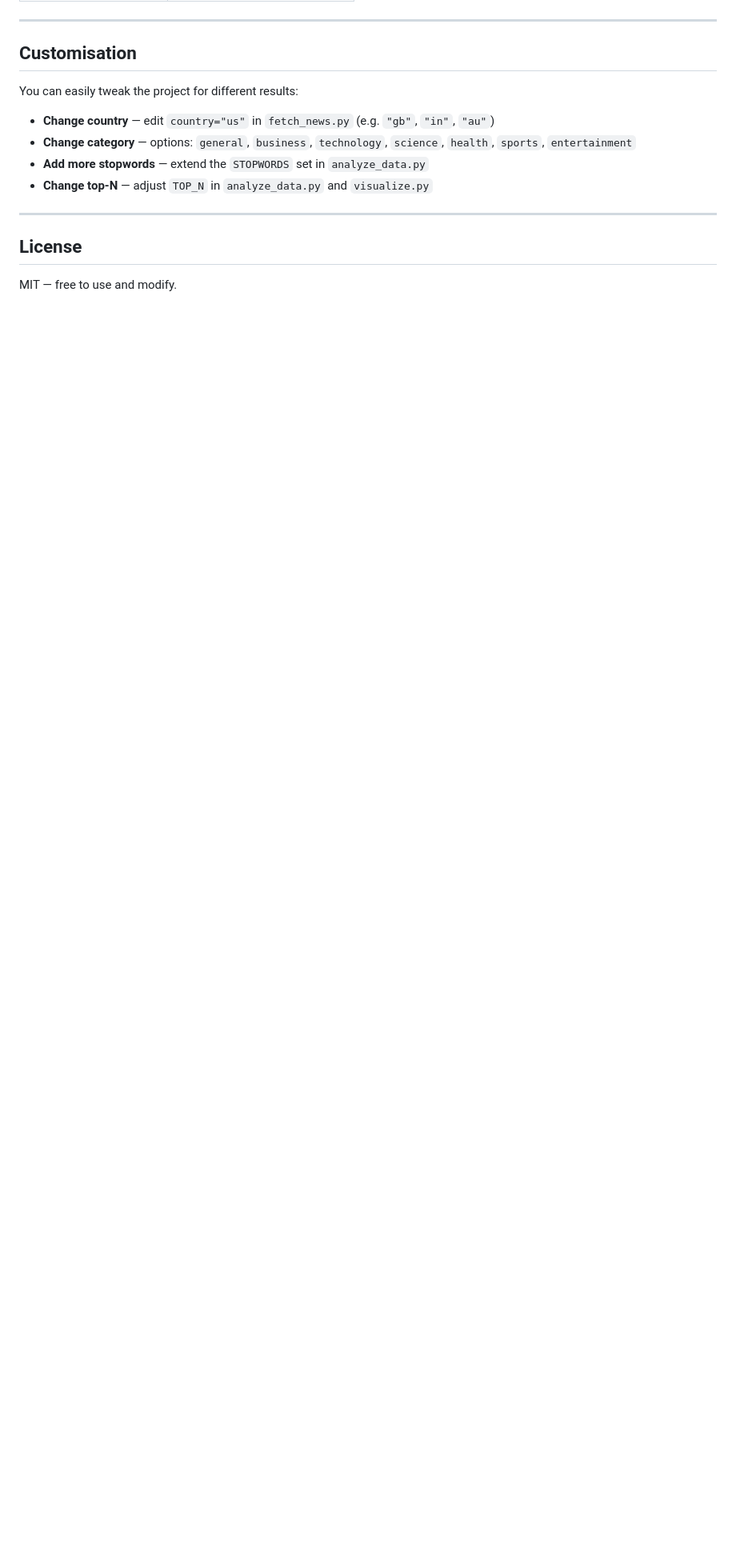
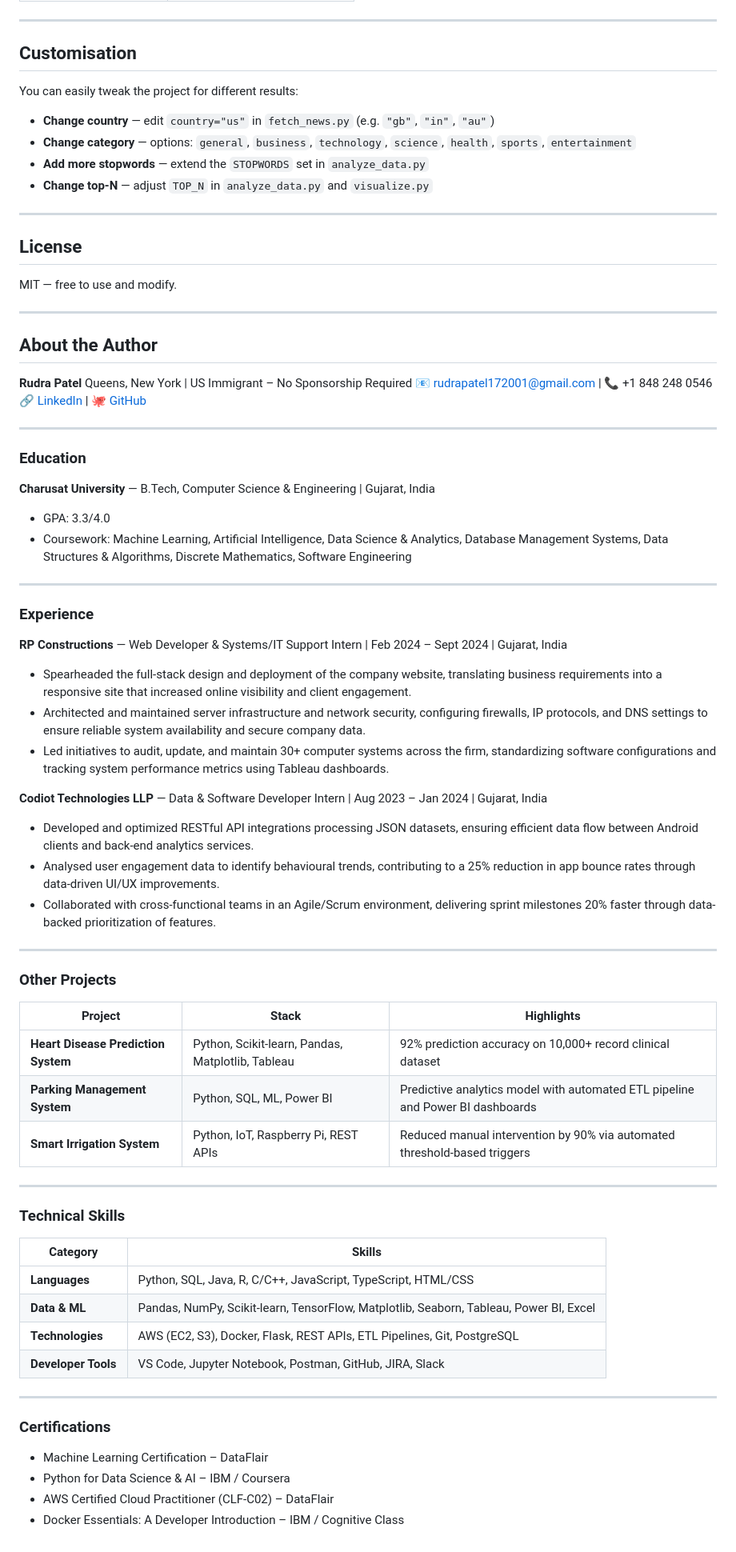
Before and after one commit to rudra172001/news-trend-analysis, a Markdown page: README.md, the part around the change. Shown at 80% size. Drawn GitHub-style; blank space fills up the shorter version.

Commit message:
add author profile to README

```diff
--- a/README.md
+++ b/README.md
@@ -169,3 +169,64 @@ You can easily tweak the project for different results:
 ## License
 
 MIT — free to use and modify.
+
+---
+
+## About the Author
+
+**Rudra Patel**
+Queens, New York | US Immigrant – No Sponsorship Required
+📧 [rudrapatel172001@gmail.com](mailto:rudrapatel172001@gmail.com) | 📞 +1 848 248 0546
+🔗 [LinkedIn](https://www.linkedin.com/in/rudrapatel172001) | 🐙 [GitHub](https://github.com/rudra172001)
+
+---
+
+### Education
+
+**Charusat University** — B.Tech, Computer Science & Engineering | Gujarat, India
+- GPA: 3.3/4.0
+- Coursework: Machine Learning, Artificial Intelligence, Data Science & Analytics, Database Management Systems, Data Structures & Algorithms, Discrete Mathematics, Software Engineering
+
+---
+
+### Experience
+
+**RP Constructions** — Web Developer & Systems/IT Support Intern | Feb 2024 – Sept 2024 | Gujarat, India
+- Spearheaded the full-stack design and deployment of the company website, translating business requirements into a responsive site that increased online visibility and client engagement.
+- Architected and maintained server infrastructure and network security, configuring firewalls, IP protocols, and DNS settings to ensure reliable system availability and secure company data.
+- Led initiatives to audit, update, and maintain 30+ computer systems across the firm, standardizing software configurations and tracking system performance metrics using Tableau dashboards.
+
+**Codiot Technologies LLP** — Data & Software Developer Intern | Aug 2023 – Jan 2024 | Gujarat, India
+- Developed and optimized RESTful API integrations processing JSON datasets, ensuring efficient data flow between Android clients and back-end analytics services.
+- Analysed user engagement data to identify behavioural trends, contributing to a 25% reduction in app bounce rates through data-driven UI/UX improvements.
+- Collaborated with cross-functional teams in an Agile/Scrum environment, delivering sprint milestones 20% faster through data-backed prioritization of features.
+
+---
+
+### Other Projects
+
+| Project | Stack | Highlights |
+|---|---|---|
+| **Heart Disease Prediction System** | Python, Scikit-learn, Pandas, Matplotlib, Tableau | 92% prediction accuracy on 10,000+ record clinical dataset |
+| **Parking Management System** | Python, SQL, ML, Power BI | Predictive analytics model with automated ETL pipeline and Power BI dashboards |
+| **Smart Irrigation System** | Python, IoT, Raspberry Pi, REST APIs | Reduced manual intervention by 90% via automated threshold-based triggers |
+
+---
+
+### Technical Skills
+
+| Category | Skills |
+|---|---|
+| **Languages** | Python, SQL, Java, R, C/C++, JavaScript, TypeScript, HTML/CSS |
+| **Data & ML** | Pandas, NumPy, Scikit-learn, TensorFlow, Matplotlib, Seaborn, Tableau, Power BI, Excel |
+| **Technologies** | AWS (EC2, S3), Docker, Flask, REST APIs, ETL Pipelines, Git, PostgreSQL |
+| **Developer Tools** | VS Code, Jupyter Notebook, Postman, GitHub, JIRA, Slack |
+
+---
+
+### Certifications
+
+- Machine Learning Certification – DataFlair
+- Python for Data Science & AI – IBM / Coursera
+- AWS Certified Cloud Practitioner (CLF-C02) – DataFlair
+- Docker Essentials: A Developer Introduction – IBM / Cognitive Class
```
